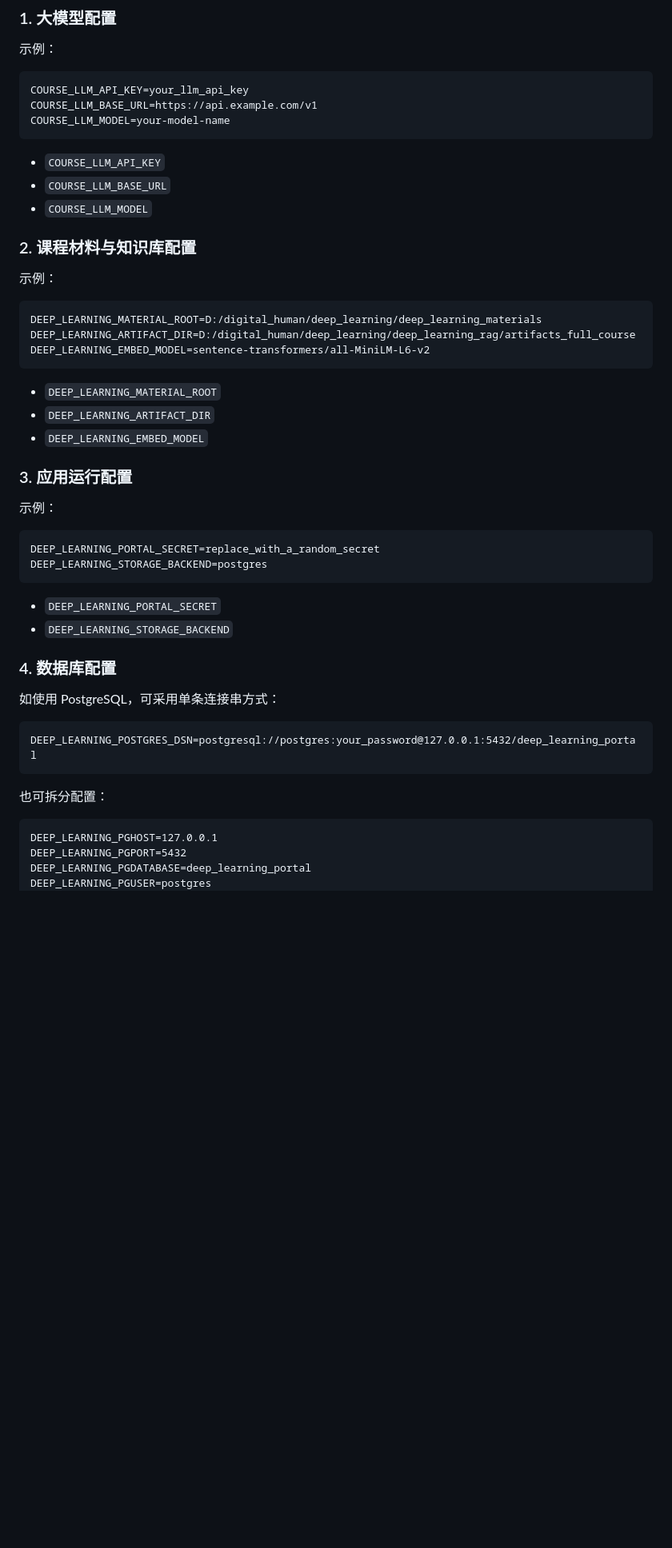
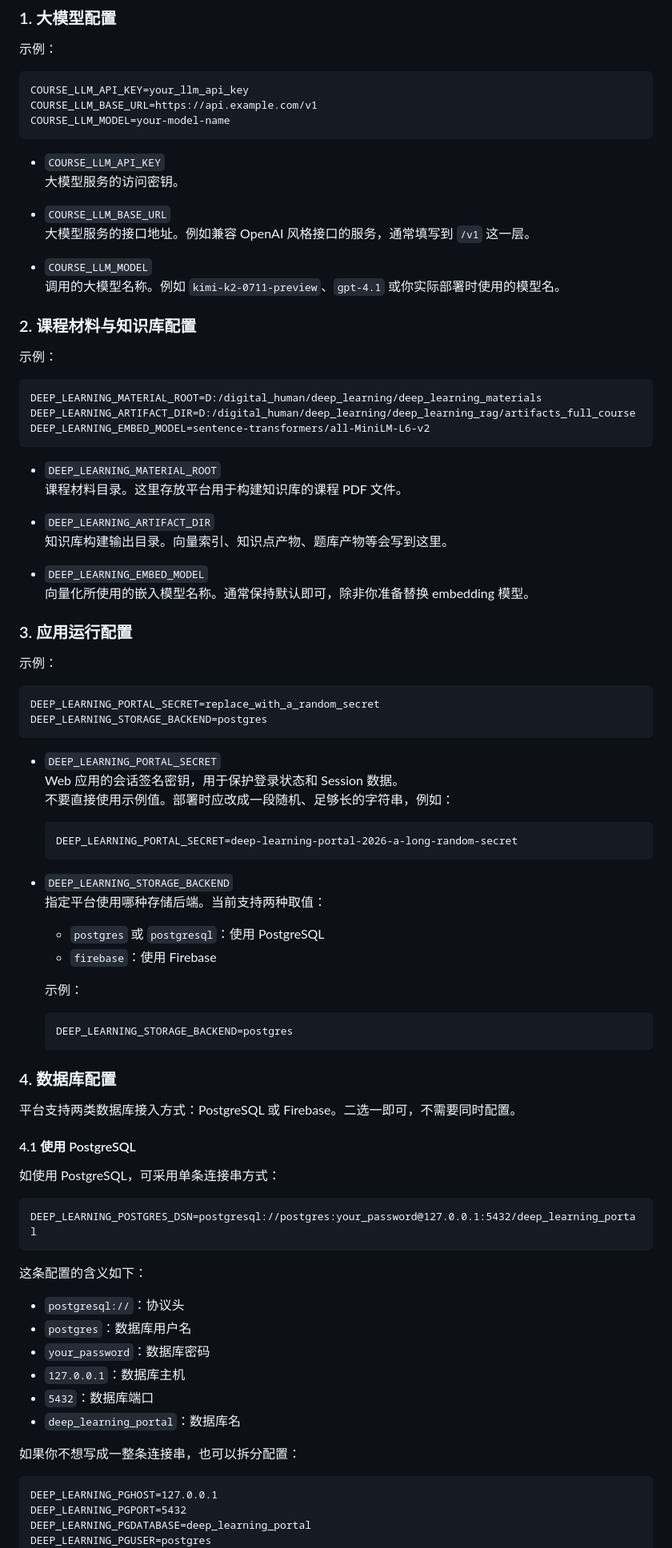
Before and after one commit to RevelationH/deep_learning_course, a Markdown page: README.md, the part around one of its changes. Shown at 80% size. Rendered like a GitHub page; blank space fills up the shorter version.

````diff
--- a/README.md
+++ b/README.md
@@ -58,8 +58,13 @@ COURSE_LLM_MODEL=your-model-name
 ```
 
 - `COURSE_LLM_API_KEY`
+  大模型服务的访问密钥。
+
 - `COURSE_LLM_BASE_URL`
+  大模型服务的接口地址。例如兼容 OpenAI 风格接口的服务，通常填写到 `/v1` 这一层。
+
 - `COURSE_LLM_MODEL`
+  调用的大模型名称。例如 `kimi-k2-0711-preview`、`gpt-4.1` 或你实际部署时使用的模型名。
 
 ### 2. 课程材料与知识库配置
 
@@ -72,8 +77,13 @@ DEEP_LEARNING_EMBED_MODEL=sentence-transformers/all-MiniLM-L6-v2
 ```
 
 - `DEEP_LEARNING_MATERIAL_ROOT`
+  课程材料目录。这里存放平台用于构建知识库的课程 PDF 文件。
+
 - `DEEP_LEARNING_ARTIFACT_DIR`
+  知识库构建输出目录。向量索引、知识点产物、题库产物等会写到这里。
+
 - `DEEP_LEARNING_EMBED_MODEL`
+  向量化所使用的嵌入模型名称。通常保持默认即可，除非你准备替换 embedding 模型。
 
 ### 3. 应用运行配置
 
@@ -85,9 +95,30 @@ DEEP_LEARNING_STORAGE_BACKEND=postgres
 ```
 
 - `DEEP_LEARNING_PORTAL_SECRET`
+  Web 应用的会话签名密钥，用于保护登录状态和 Session 数据。
+  不要直接使用示例值。部署时应改成一段随机、足够长的字符串，例如：
+
+  ```text
+  DEEP_LEARNING_PORTAL_SECRET=deep-learning-portal-2026-a-long-random-secret
+  ```
+
 - `DEEP_LEARNING_STORAGE_BACKEND`
+  指定平台使用哪种存储后端。当前支持两种取值：
+
+  - `postgres` 或 `postgresql`：使用 PostgreSQL
+  - `firebase`：使用 Firebase
+
+  示例：
+
+  ```text
+  DEEP_LEARNING_STORAGE_BACKEND=postgres
+  ```
 
 ### 4. 数据库配置
+
+平台支持两类数据库接入方式：PostgreSQL 或 Firebase。二选一即可，不需要同时配置。
+
+#### 4.1 使用 PostgreSQL
 
 如使用 PostgreSQL，可采用单条连接串方式：
 
@@ -95,7 +126,16 @@ DEEP_LEARNING_STORAGE_BACKEND=postgres
 DEEP_LEARNING_POSTGRES_DSN=postgresql://postgres:your_password@127.0.0.1:5432/deep_learning_portal
 ```
 
-也可拆分配置：
+这条配置的含义如下：
+
+- `postgresql://`：协议头
+- `postgres`：数据库用户名
+- `your_password`：数据库密码
+- `127.0.0.1`：数据库主机
+- `5432`：数据库端口
+- `deep_learning_portal`：数据库名
+
+如果你不想写成一整条连接串，也可以拆分配置：
 
 ```text
 DEEP_LEARNING_PGHOST=127.0.0.1
````
Also changed, not shown: other parts of README.md (+42 -9 lines).
